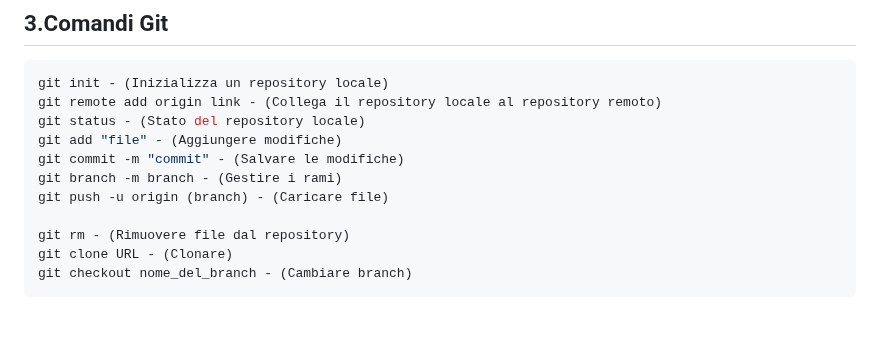
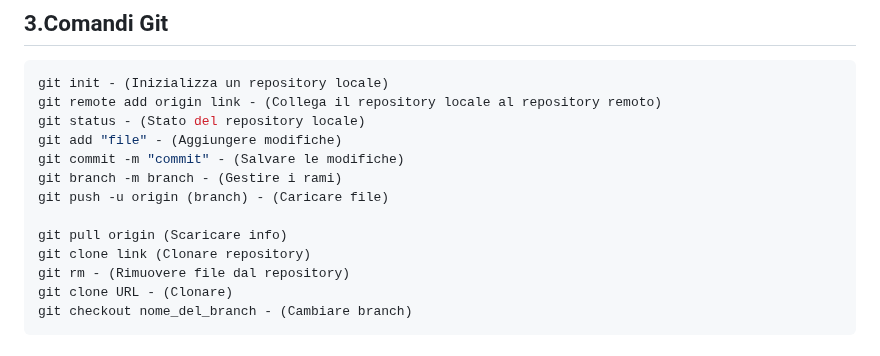
Before and after one commit to Mx444/progetto-code, a Markdown page: docs/git.md, the part around the change. GitHub-like rendering; blank space fills up the shorter version.

```diff
--- a/docs/git.md
+++ b/docs/git.md
@@ -43,6 +43,8 @@ git commit -m "commit" - (Salvare le modifiche)
 git branch -m branch - (Gestire i rami)
 git push -u origin (branch) - (Caricare file)
 
+git pull origin (Scaricare info)
+git clone link (Clonare repository)
 git rm - (Rimuovere file dal repository)
 git clone URL - (Clonare)
 git checkout nome_del_branch - (Cambiare branch)
```
